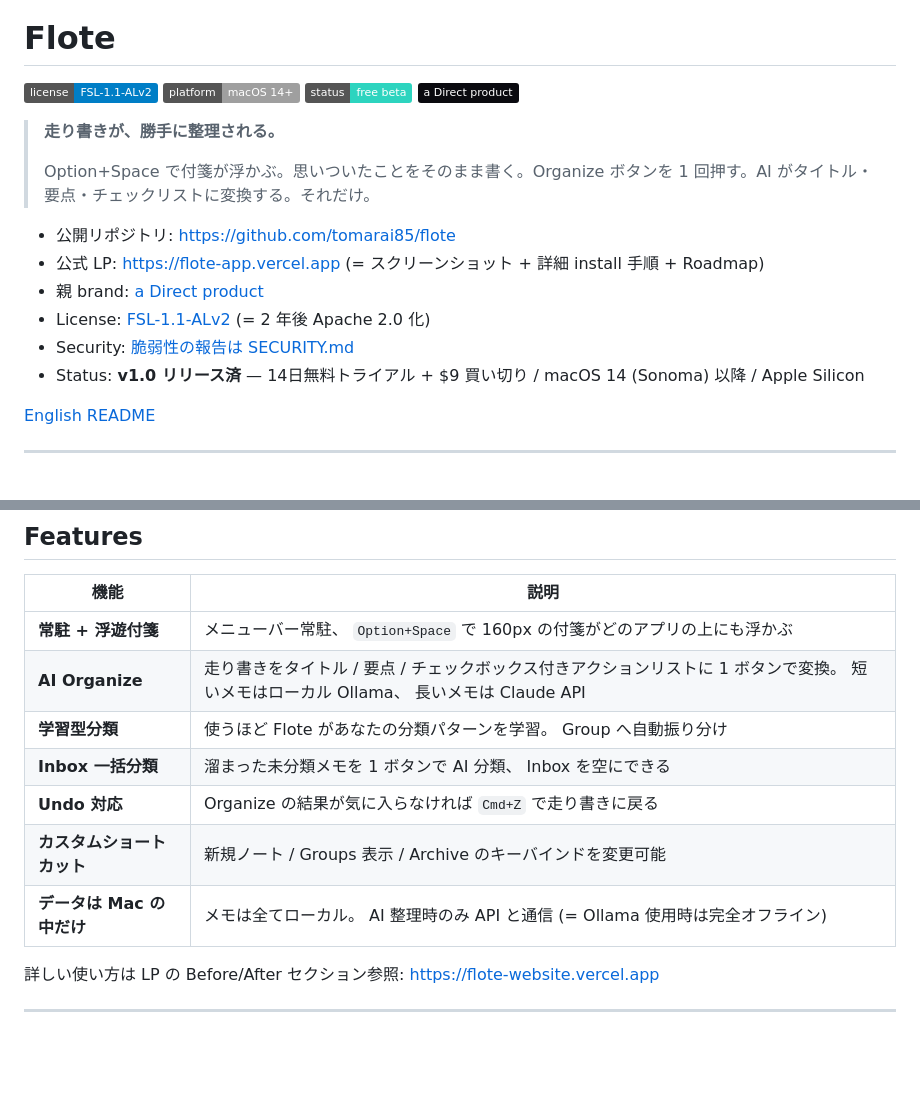
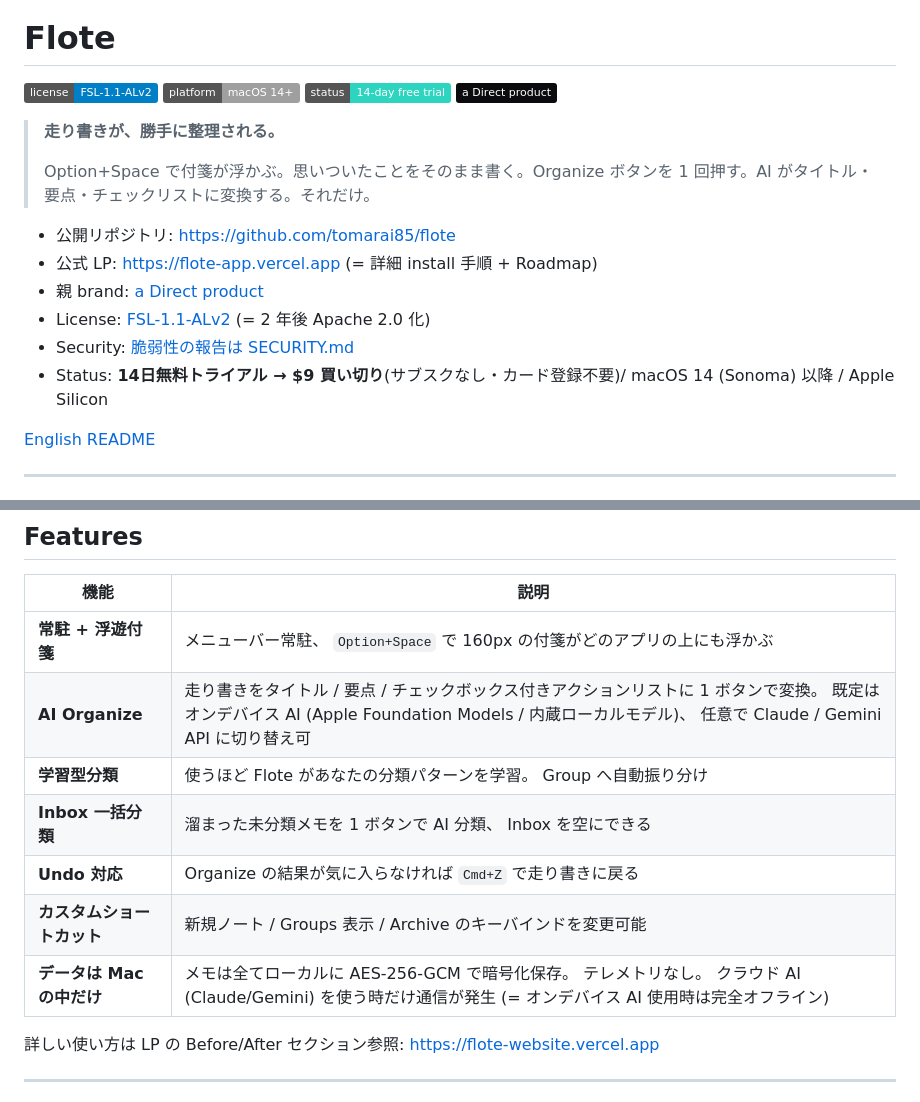
Before and after one commit to tomarai85/flote, a Markdown page: README.md, 2 parts joined by grey strips. Rendered like a GitHub page; badges without logos; blank space fills up the shorter version.

```diff
--- a/README.md
+++ b/README.md
@@ -8,7 +8,7 @@
 
 [![License: FSL-1.1-ALv2](https://img.shields.io/badge/license-FSL--1.1--ALv2-blue.svg)](./LICENSE.md)
 [![Platform: macOS](https://img.shields.io/badge/platform-macOS%2014%2B-lightgrey.svg)](https://flote-app.vercel.app)
-[![Status: beta](https://img.shields.io/badge/status-free%20beta-2dd4bf.svg)](https://flote-app.vercel.app)
+[![Status: trial](https://img.shields.io/badge/status-14--day%20free%20trial-2dd4bf.svg)](https://flote-app.vercel.app)
 [![A Direct product](https://img.shields.io/badge/-a%20Direct%20product-0a0a0f.svg)](https://direct-homepage.vercel.app)
 
 > **走り書きが、勝手に整理される。**
@@ -16,11 +16,11 @@
 > Option+Space で付箋が浮かぶ。思いついたことをそのまま書く。Organize ボタンを 1 回押す。AI がタイトル・要点・チェックリストに変換する。それだけ。
 
 - 公開リポジトリ: https://github.com/tomarai85/flote
-- 公式 LP: https://flote-app.vercel.app (= スクリーンショット + 詳細 install 手順 + Roadmap)
+- 公式 LP: https://flote-app.vercel.app (= 詳細 install 手順 + Roadmap)
 - 親 brand: [a Direct product](https://direct-homepage.vercel.app)
 - License: [FSL-1.1-ALv2](./LICENSE.md) (= 2 年後 Apache 2.0 化)
 - Security: [脆弱性の報告は SECURITY.md](./SECURITY.md)
-- Status: **v1.0 リリース済** — 14日無料トライアル + $9 買い切り / macOS 14 (Sonoma) 以降 / Apple Silicon
+- Status: **14日無料トライアル → $9 買い切り**(サブスクなし・カード登録不要)/ macOS 14 (Sonoma) 以降 / Apple Silicon
 
 [English README](./README.en.md)
 
@@ -88,12 +88,12 @@ open Flote.xcodeproj   # Xcode 16+ / Swift 5.10+
 | 機能 | 説明 |
 |---|---|
 | **常駐 + 浮遊付箋** | メニューバー常駐、 `Option+Space` で 160px の付箋がどのアプリの上にも浮かぶ |
-| **AI Organize** | 走り書きをタイトル / 要点 / チェックボックス付きアクションリストに 1 ボタンで変換。 短いメモはローカル Ollama、 長いメモは Claude API |
+| **AI Organize** | 走り書きをタイトル / 要点 / チェックボックス付きアクションリストに 1 ボタンで変換。 既定はオンデバイス AI (Apple Foundation Models / 内蔵ローカルモデル)、 任意で Claude / Gemini API に切り替え可 |
 | **学習型分類** | 使うほど Flote があなたの分類パターンを学習。 Group へ自動振り分け |
 | **Inbox 一括分類** | 溜まった未分類メモを 1 ボタンで AI 分類、 Inbox を空にできる |
 | **Undo 対応** | Organize の結果が気に入らなければ `Cmd+Z` で走り書きに戻る |
 | **カスタムショートカット** | 新規ノート / Groups 表示 / Archive のキーバインドを変更可能 |
-| **データは Mac の中だけ** | メモは全てローカル。 AI 整理時のみ API と通信 (= Ollama 使用時は完全オフライン) |
+| **データは Mac の中だけ** | メモは全てローカルに AES-256-GCM で暗号化保存。 テレメトリなし。 クラウド AI (Claude/Gemini) を使う時だけ通信が発生 (= オンデバイス AI 使用時は完全オフライン) |
 
 詳しい使い方は LP の Before/After セクション参照: https://flote-website.vercel.app
 
```
Also changed, not shown: other parts of README.md (+19 -17 lines), README.en.md (+84 -82 lines).
